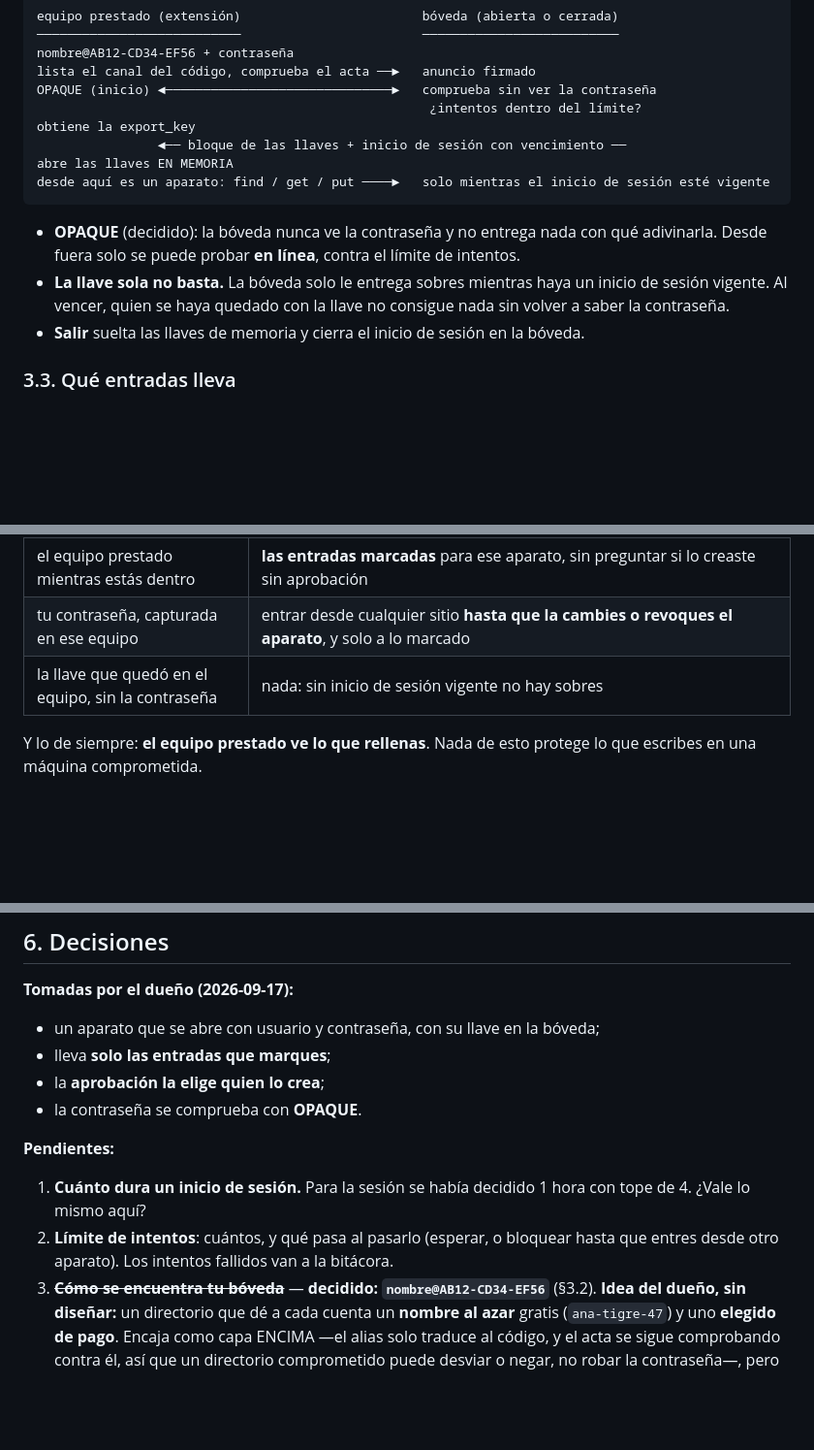
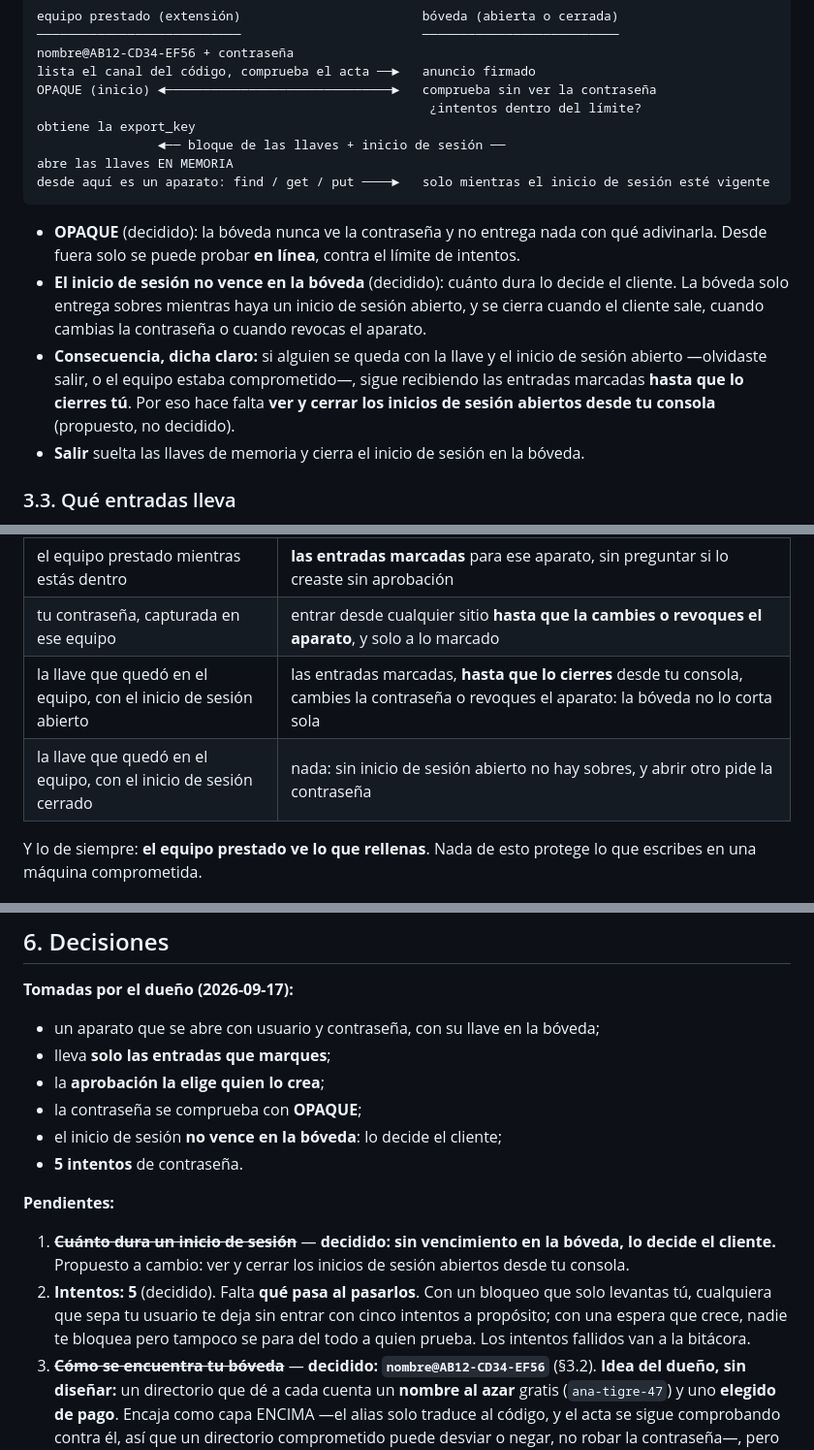
Before and after one commit to imdotrino/dotrino-passmanager, a Markdown page: docs/temporary-access.md, 3 parts joined by grey strips. Shown at 97% size. Rendered like a GitHub page; blank space fills up the shorter version.

Commit message:
docs: acceso temporal — el inicio de sesión no vence en la bóveda, y 5 intentos
Decidido por el dueño: cuánto dura un inicio de sesión lo decide el cliente; la bóveda lo
cierra solo al salir, al cambiar la contraseña o al revocar el aparato. Queda escrita la
consecuencia —una llave con el inicio de sesión abierto sigue recibiendo lo marcado hasta que
alguien lo cierre— y se propone ver y cerrar los inicios abiertos desde la consola.

5 intentos de contraseña; falta decidir qué pasa al pasarlos.

Co-Authored-By: Claude Opus 5 (1M context) <noreply@anthropic.com>

````diff
--- a/docs/temporary-access.md
+++ b/docs/temporary-access.md
@@ -81,16 +81,20 @@ lista el canal del código, comprueba el acta ──►   anuncio firmado
 OPAQUE (inicio) ◄──────────────────────────────►   comprueba sin ver la contraseña
                                                     ¿intentos dentro del límite?
 obtiene la export_key
-                ◄── bloque de las llaves + inicio de sesión con vencimiento ──
+                ◄── bloque de las llaves + inicio de sesión ──
 abre las llaves EN MEMORIA
 desde aquí es un aparato: find / get / put ────►   solo mientras el inicio de sesión esté vigente
 ```
 
 - **OPAQUE** (decidido): la bóveda nunca ve la contraseña y no entrega nada con qué
   adivinarla. Desde fuera solo se puede probar **en línea**, contra el límite de intentos.
-- **La llave sola no basta.** La bóveda solo le entrega sobres mientras haya un inicio de
-  sesión vigente. Al vencer, quien se haya quedado con la llave no consigue nada sin volver a
-  saber la contraseña.
+- **El inicio de sesión no vence en la bóveda** (decidido): cuánto dura lo decide el cliente.
+  La bóveda solo entrega sobres mientras haya un inicio de sesión abierto, y se cierra
+  cuando el cliente sale, cuando cambias la contraseña o cuando revocas el aparato.
+- **Consecuencia, dicha claro:** si alguien se queda con la llave y el inicio de sesión
+  abierto —olvidaste salir, o el equipo estaba comprometido—, sigue recibiendo las entradas
+  marcadas **hasta que lo cierres tú**. Por eso hace falta **ver y cerrar los inicios de
+  sesión abiertos desde tu consola** (propuesto, no decidido).
 - **Salir** suelta las llaves de memoria y cierra el inicio de sesión en la bóveda.
 
 ### 3.3. Qué entradas lleva
@@ -111,7 +115,8 @@ envoltura al abrir la bóveda.
 | una copia del disco de la bóveda | **probar contraseñas sin límite** contra el registro OPAQUE: el material del servidor está ahí. Lo que aguanta es la contraseña, así que tiene que ser larga |
 | el equipo prestado mientras estás dentro | **las entradas marcadas** para ese aparato, sin preguntar si lo creaste sin aprobación |
 | tu contraseña, capturada en ese equipo | entrar desde cualquier sitio **hasta que la cambies o revoques el aparato**, y solo a lo marcado |
-| la llave que quedó en el equipo, sin la contraseña | nada: sin inicio de sesión vigente no hay sobres |
+| la llave que quedó en el equipo, con el inicio de sesión abierto | las entradas marcadas, **hasta que lo cierres** desde tu consola, cambies la contraseña o revoques el aparato: la bóveda no lo corta sola |
+| la llave que quedó en el equipo, con el inicio de sesión cerrado | nada: sin inicio de sesión abierto no hay sobres, y abrir otro pide la contraseña |
 
 Y lo de siempre: **el equipo prestado ve lo que rellenas**. Nada de esto protege lo que
 escribes en una máquina comprometida.
@@ -131,14 +136,19 @@ y aún no tiene sus envolturas.
 - un aparato que se abre con usuario y contraseña, con su llave en la bóveda;
 - lleva **solo las entradas que marques**;
 - la **aprobación la elige quien lo crea**;
-- la contraseña se comprueba con **OPAQUE**.
+- la contraseña se comprueba con **OPAQUE**;
+- el inicio de sesión **no vence en la bóveda**: lo decide el cliente;
+- **5 intentos** de contraseña.
 
 **Pendientes:**
 
-1. **Cuánto dura un inicio de sesión.** Para la sesión se había decidido 1 hora con tope de
-   4. ¿Vale lo mismo aquí?
-2. **Límite de intentos**: cuántos, y qué pasa al pasarlo (esperar, o bloquear hasta que
-   entres desde otro aparato). Los intentos fallidos van a la bitácora.
+1. ~~**Cuánto dura un inicio de sesión**~~ — **decidido: sin vencimiento en la bóveda, lo
+   decide el cliente.** Propuesto a cambio: ver y cerrar los inicios de sesión abiertos
+   desde tu consola.
+2. **Intentos: 5** (decidido). Falta **qué pasa al pasarlos**. Con un bloqueo que solo
+   levantas tú, cualquiera que sepa tu usuario te deja sin entrar con cinco intentos a
+   propósito; con una espera que crece, nadie te bloquea pero tampoco se para del todo a
+   quien prueba. Los intentos fallidos van a la bitácora.
 3. ~~**Cómo se encuentra tu bóveda**~~ — **decidido: `nombre@AB12-CD34-EF56`** (§3.2).
    **Idea del dueño, sin diseñar:** un directorio que dé a cada cuenta un **nombre al azar**
    gratis (`ana-tigre-47`) y uno **elegido de pago**. Encaja como capa ENCIMA —el alias solo
````
